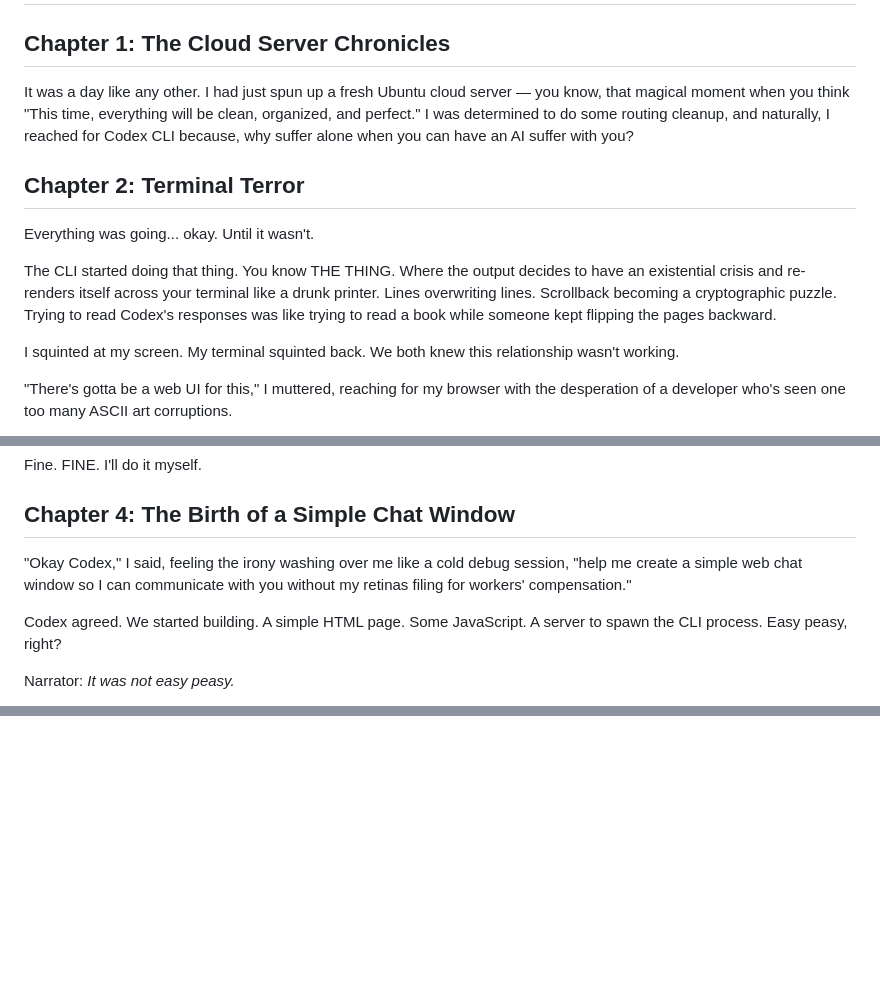
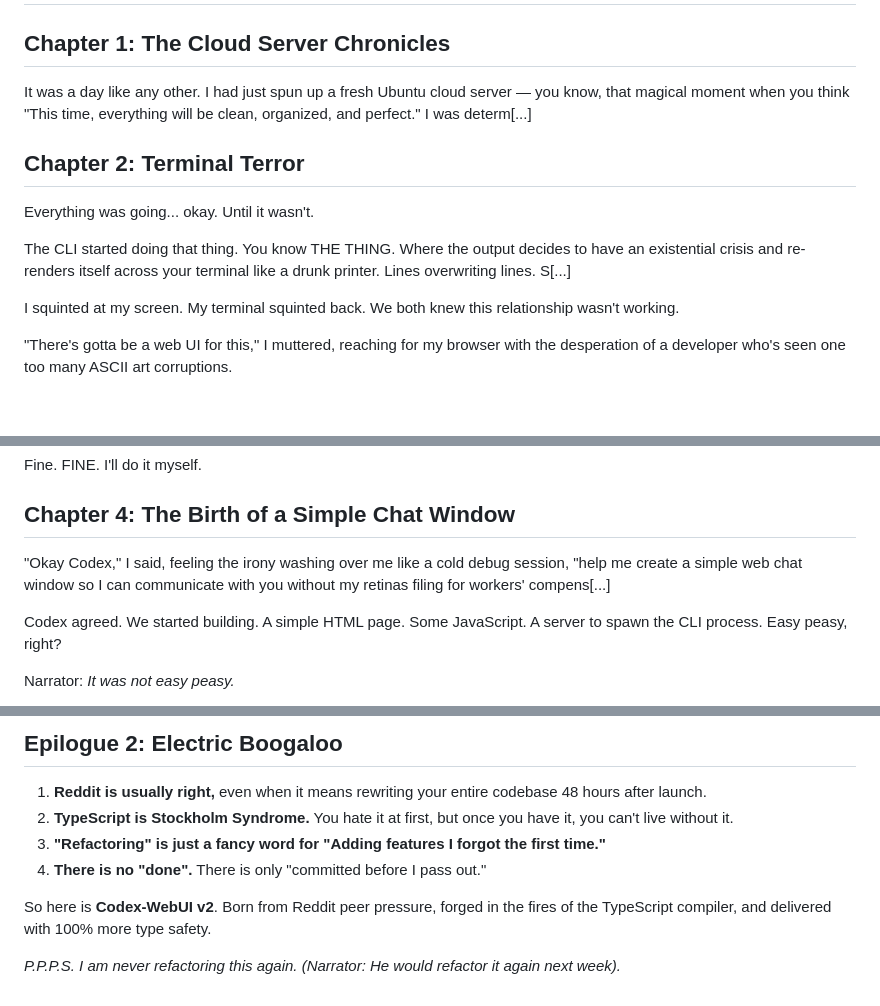
Before and after one commit to harryneopotter/Codex-webui, a Markdown page: ORIGIN_STORY.md, 3 parts joined by grey strips. Rendered like a GitHub page; blank space fills up the shorter version.

```diff
--- a/ORIGIN_STORY.md
+++ b/ORIGIN_STORY.md
@@ -2,13 +2,13 @@
 
 ## Chapter 1: The Cloud Server Chronicles
 
-It was a day like any other. I had just spun up a fresh Ubuntu cloud server — you know, that magical moment when you think "This time, everything will be clean, organized, and perfect." I was determined to do some routing cleanup, and naturally, I reached for Codex CLI because, why suffer alone when you can have an AI suffer with you?
+It was a day like any other. I had just spun up a fresh Ubuntu cloud server — you know, that magical moment when you think "This time, everything will be clean, organized, and perfect." I was determ[...]
 
 ## Chapter 2: Terminal Terror
 
 Everything was going... okay. Until it wasn't.
 
-The CLI started doing that thing. You know THE THING. Where the output decides to have an existential crisis and re-renders itself across your terminal like a drunk printer. Lines overwriting lines. Scrollback becoming a cryptographic puzzle. Trying to read Codex's responses was like trying to read a book while someone kept flipping the pages backward.
+The CLI started doing that thing. You know THE THING. Where the output decides to have an existential crisis and re-renders itself across your terminal like a drunk printer. Lines overwriting lines. S[...]
 
 I squinted at my screen. My terminal squinted back. We both knew this relationship wasn't working.
 
@@ -28,7 +28,7 @@ Fine. FINE. I'll do it myself.
 
 ## Chapter 4: The Birth of a Simple Chat Window
 
-"Okay Codex," I said, feeling the irony washing over me like a cold debug session, "help me create a simple web chat window so I can communicate with you without my retinas filing for workers' compensation."
+"Okay Codex," I said, feeling the irony washing over me like a cold debug session, "help me create a simple web chat window so I can communicate with you without my retinas filing for workers' compens[...]
 
 Codex agreed. We started building. A simple HTML page. Some JavaScript. A server to spawn the CLI process. Easy peasy, right?
 
@@ -125,0 +184,10 @@ Use it. Improve it. May your sessions never lose context, and may your terminals
+## Epilogue 2: Electric Boogaloo
+
+1. **Reddit is usually right,** even when it means rewriting your entire codebase 48 hours after launch.
+2. **TypeScript is Stockholm Syndrome.** You hate it at first, but once you have it, you can't live without it.
+3. **"Refactoring" is just a fancy word for "Adding features I forgot the first time."**
+4. **There is no "done".** There is only "committed before I pass out."
+
+So here is **Codex-WebUI v2**. Born from Reddit peer pressure, forged in the fires of the TypeScript compiler, and delivered with 100% more type safety.
+
+*P.P.P.S. I am never refactoring this again. (Narrator: He would refactor it again next week).*
```
Also changed, not shown: other parts of ORIGIN_STORY.md (+59 -1 lines).
